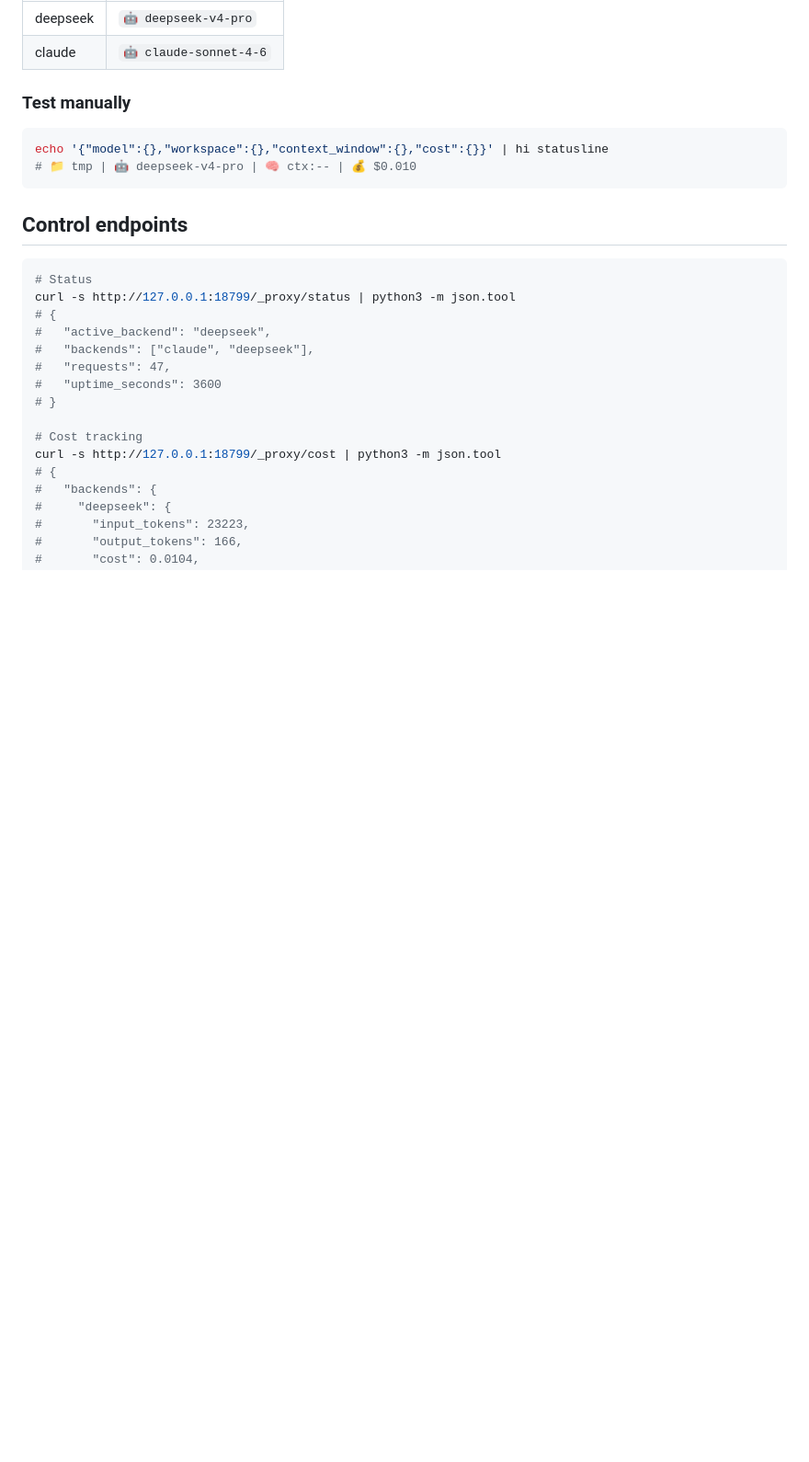
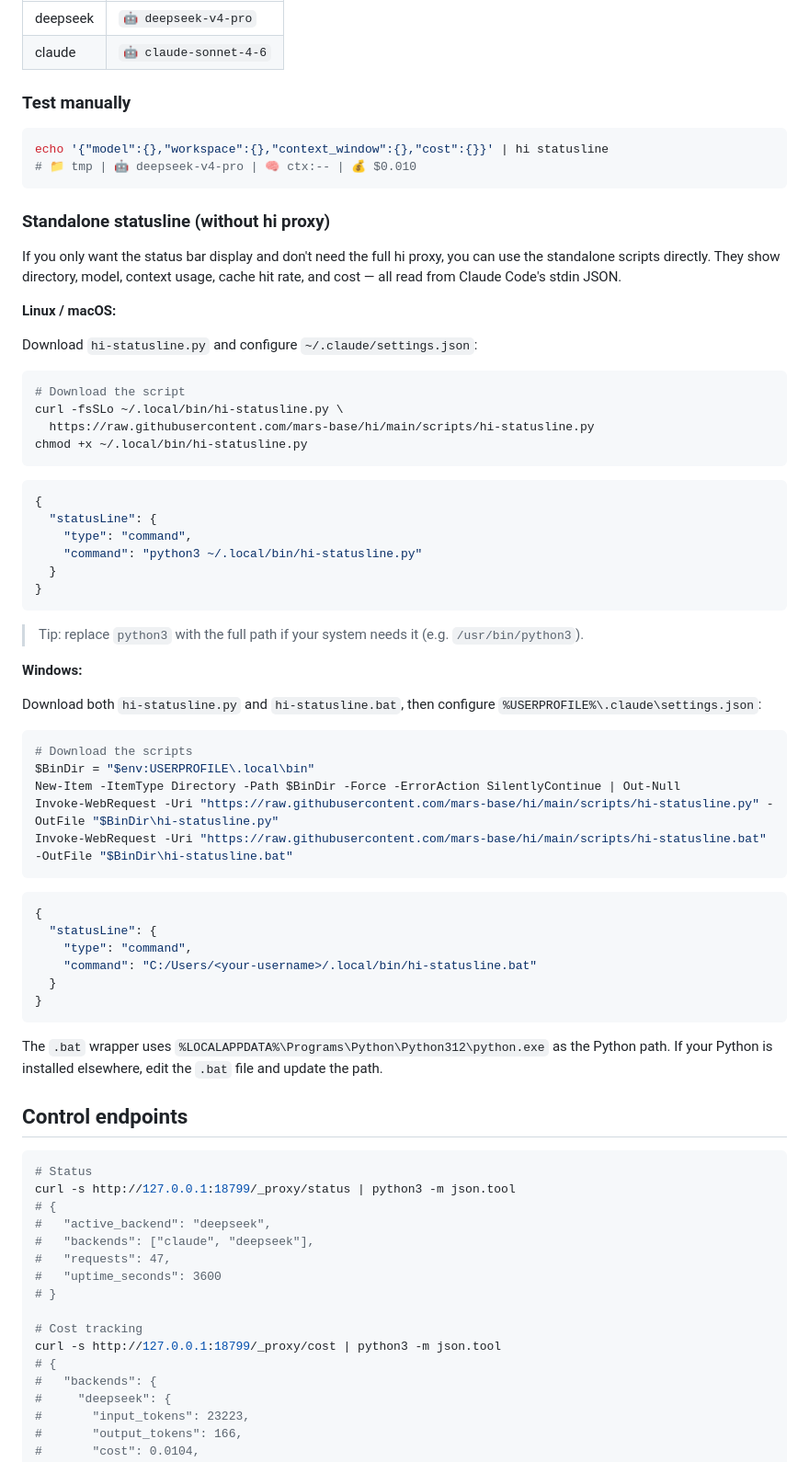
Before and after one commit to wdw8276/hi, a Markdown page: README.md, the part around the change. Shown at 92% size. GitHub-like rendering; blank space fills up the shorter version.

Commit message:
docs: add standalone statusline setup guide for Linux/macOS and Windows

````diff
--- a/README.md
+++ b/README.md
@@ -435,6 +435,61 @@ echo '{"model":{},"workspace":{},"context_window":{},"cost":{}}' | hi statusline
 # 📁 tmp | 🤖 deepseek-v4-pro | 🧠 ctx:-- | 💰 $0.010
 ```
 
+### Standalone statusline (without hi proxy)
+
+If you only want the status bar display and don't need the full hi proxy, you
+can use the standalone scripts directly. They show directory, model, context
+usage, cache hit rate, and cost — all read from Claude Code's stdin JSON.
+
+**Linux / macOS:**
+
+Download `hi-statusline.py` and configure `~/.claude/settings.json`:
+
+```bash
+# Download the script
+curl -fsSLo ~/.local/bin/hi-statusline.py \
+  https://raw.githubusercontent.com/mars-base/hi/main/scripts/hi-statusline.py
+chmod +x ~/.local/bin/hi-statusline.py
+```
+
+```json
+{
+  "statusLine": {
+    "type": "command",
+    "command": "python3 ~/.local/bin/hi-statusline.py"
+  }
+}
+```
+
+> Tip: replace `python3` with the full path if your system needs it
+> (e.g. `/usr/bin/python3`).
+
+**Windows:**
+
+Download both `hi-statusline.py` and `hi-statusline.bat`, then configure
+`%USERPROFILE%\.claude\settings.json`:
+
+```powershell
+# Download the scripts
+$BinDir = "$env:USERPROFILE\.local\bin"
+New-Item -ItemType Directory -Path $BinDir -Force -ErrorAction SilentlyContinue | Out-Null
+Invoke-WebRequest -Uri "https://raw.githubusercontent.com/mars-base/hi/main/scripts/hi-statusline.py" -OutFile "$BinDir\hi-statusline.py"
+Invoke-WebRequest -Uri "https://raw.githubusercontent.com/mars-base/hi/main/scripts/hi-statusline.bat" -OutFile "$BinDir\hi-statusline.bat"
+```
+
+```json
+{
+  "statusLine": {
+    "type": "command",
+    "command": "C:/Users/<your-username>/.local/bin/hi-statusline.bat"
+  }
+}
+```
+
+The `.bat` wrapper uses `%LOCALAPPDATA%\Programs\Python\Python312\python.exe`
+as the Python path. If your Python is installed elsewhere, edit the `.bat` file
+and update the path.
+
 ## Control endpoints
 
 ```bash
````
